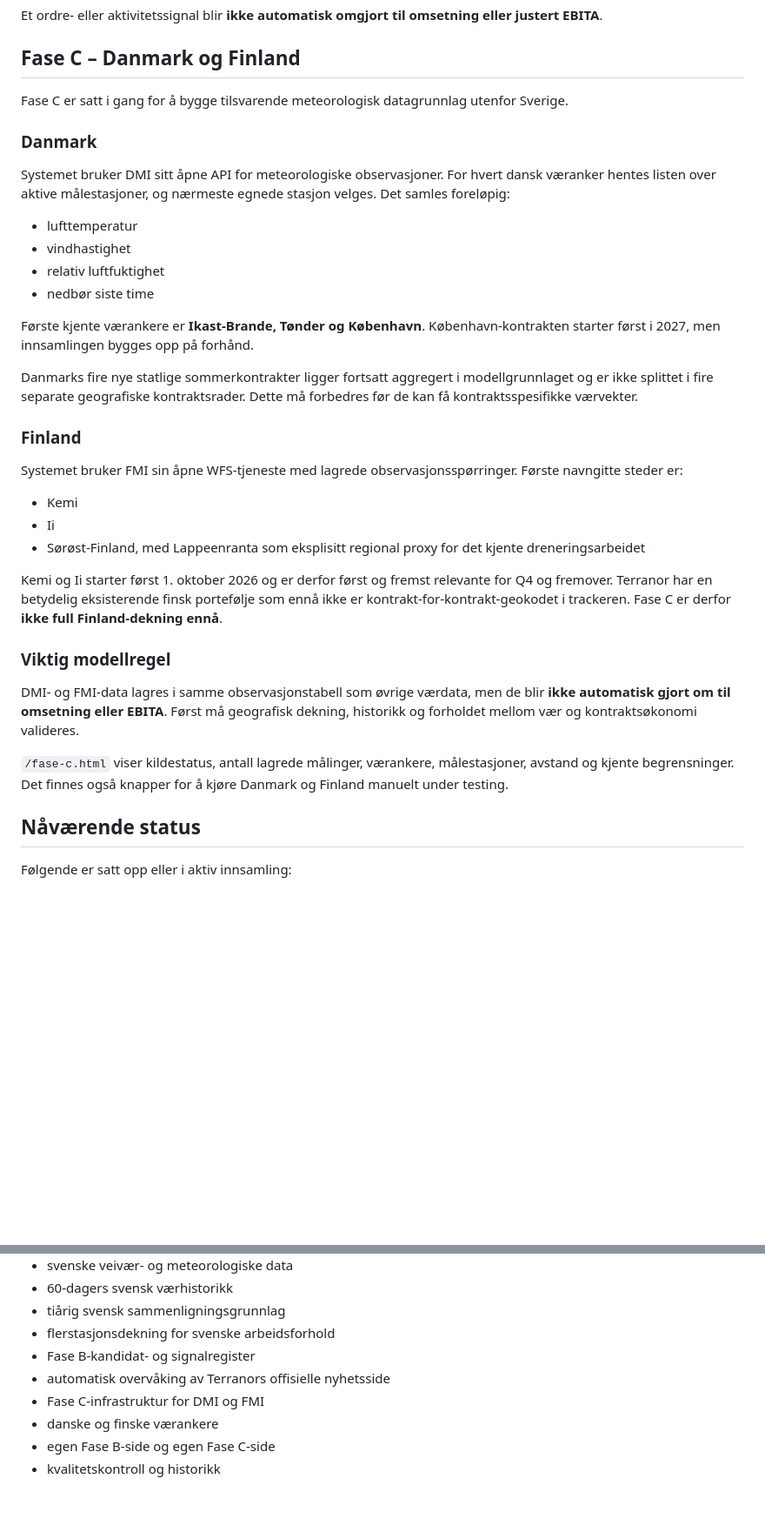
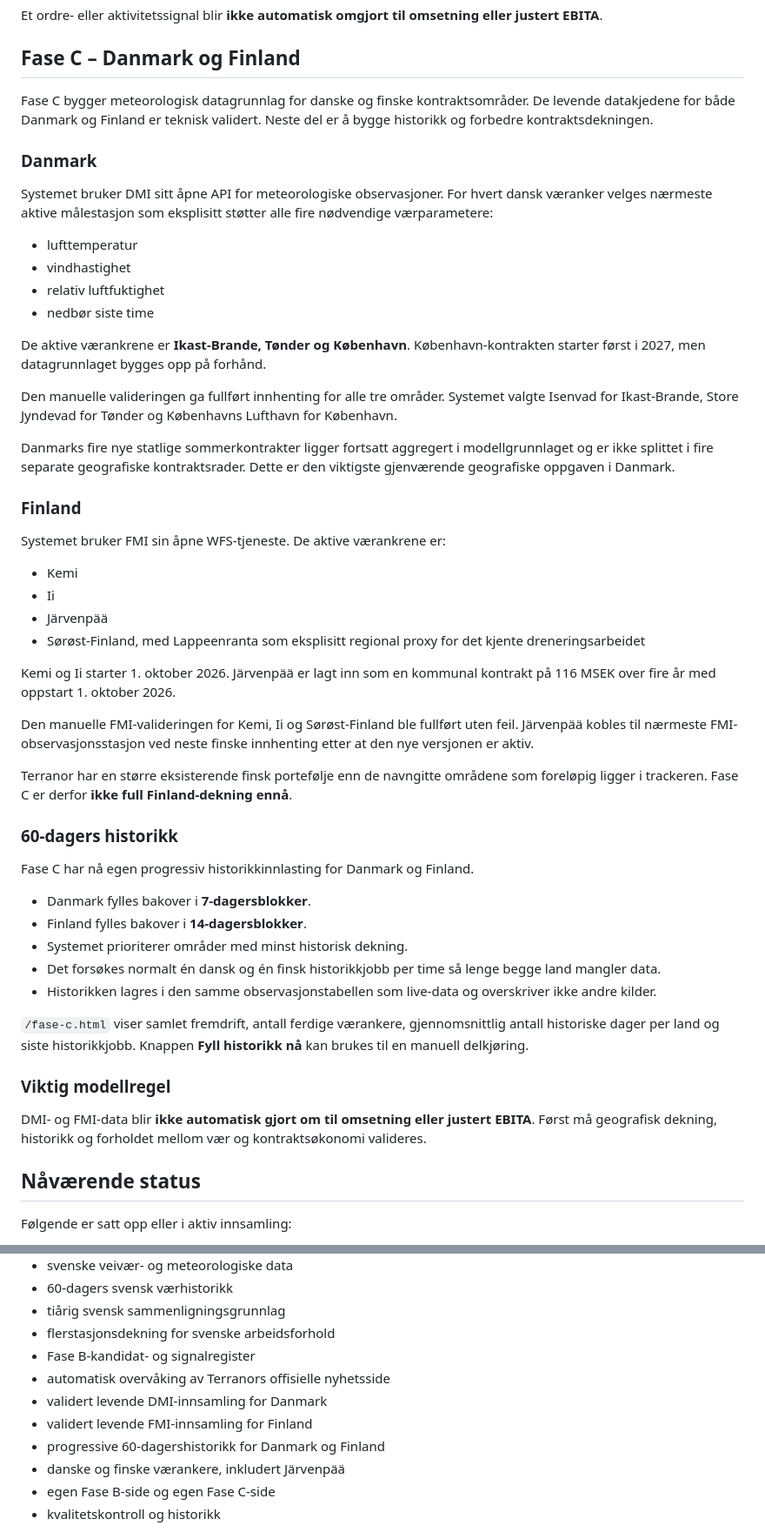
Before and after one commit to MKej88/terranor-tracker, a Markdown page: README.md, 2 parts joined by grey strips. Shown at 87% size. Rendered like a GitHub page; blank space fills up the shorter version.

Commit message:
Oppdater Fase C-dokumentasjon og historikk

```diff
--- a/README.md
+++ b/README.md
@@ -72,36 +72,53 @@ Et ordre- eller aktivitetssignal blir **ikke automatisk omgjort til omsetning el
 
 ## Fase C – Danmark og Finland
 
-Fase C er satt i gang for å bygge tilsvarende meteorologisk datagrunnlag utenfor Sverige.
+Fase C bygger meteorologisk datagrunnlag for danske og finske kontraktsområder. De levende datakjedene for både Danmark og Finland er teknisk validert. Neste del er å bygge historikk og forbedre kontraktsdekningen.
 
 ### Danmark
 
-Systemet bruker DMI sitt åpne API for meteorologiske observasjoner. For hvert dansk væranker hentes listen over aktive målestasjoner, og nærmeste egnede stasjon velges. Det samles foreløpig:
+Systemet bruker DMI sitt åpne API for meteorologiske observasjoner. For hvert dansk væranker velges nærmeste aktive målestasjon som eksplisitt støtter alle fire nødvendige værparametere:
 
 - lufttemperatur
 - vindhastighet
 - relativ luftfuktighet
 - nedbør siste time
 
-Første kjente værankere er **Ikast-Brande, Tønder og København**. København-kontrakten starter først i 2027, men innsamlingen bygges opp på forhånd.
+De aktive værankrene er **Ikast-Brande, Tønder og København**. København-kontrakten starter først i 2027, men datagrunnlaget bygges opp på forhånd.
 
-Danmarks fire nye statlige sommerkontrakter ligger fortsatt aggregert i modellgrunnlaget og er ikke splittet i fire separate geografiske kontraktsrader. Dette må forbedres før de kan få kontraktsspesifikke værvekter.
+Den manuelle valideringen ga fullført innhenting for alle tre områder. Systemet valgte Isenvad for Ikast-Brande, Store Jyndevad for Tønder og Københavns Lufthavn for København.
+
+Danmarks fire nye statlige sommerkontrakter ligger fortsatt aggregert i modellgrunnlaget og er ikke splittet i fire separate geografiske kontraktsrader. Dette er den viktigste gjenværende geografiske oppgaven i Danmark.
 
 ### Finland
 
-Systemet bruker FMI sin åpne WFS-tjeneste med lagrede observasjonsspørringer. Første navngitte steder er:
+Systemet bruker FMI sin åpne WFS-tjeneste. De aktive værankrene er:
 
 - Kemi
 - Ii
+- Järvenpää
 - Sørøst-Finland, med Lappeenranta som eksplisitt regional proxy for det kjente dreneringsarbeidet
 
-Kemi og Ii starter først 1. oktober 2026 og er derfor først og fremst relevante for Q4 og fremover. Terranor har en betydelig eksisterende finsk portefølje som ennå ikke er kontrakt-for-kontrakt-geokodet i trackeren. Fase C er derfor **ikke full Finland-dekning ennå**.
+Kemi og Ii starter 1. oktober 2026. Järvenpää er lagt inn som en kommunal kontrakt på 116 MSEK over fire år med oppstart 1. oktober 2026.
+
+Den manuelle FMI-valideringen for Kemi, Ii og Sørøst-Finland ble fullført uten feil. Järvenpää kobles til nærmeste FMI-observasjonsstasjon ved neste finske innhenting etter at den nye versjonen er aktiv.
+
+Terranor har en større eksisterende finsk portefølje enn de navngitte områdene som foreløpig ligger i trackeren. Fase C er derfor **ikke full Finland-dekning ennå**.
+
+### 60-dagers historikk
+
+Fase C har nå egen progressiv historikkinnlasting for Danmark og Finland.
+
+- Danmark fylles bakover i **7-dagersblokker**.
+- Finland fylles bakover i **14-dagersblokker**.
+- Systemet prioriterer områder med minst historisk dekning.
+- Det forsøkes normalt én dansk og én finsk historikkjobb per time så lenge begge land mangler data.
+- Historikken lagres i den samme observasjonstabellen som live-data og overskriver ikke andre kilder.
+
+`/fase-c.html` viser samlet fremdrift, antall ferdige værankere, gjennomsnittlig antall historiske dager per land og siste historikkjobb. Knappen **Fyll historikk nå** kan brukes til en manuell delkjøring.
 
 ### Viktig modellregel
 
-DMI- og FMI-data lagres i samme observasjonstabell som øvrige værdata, men de blir **ikke automatisk gjort om til omsetning eller EBITA**. Først må geografisk dekning, historikk og forholdet mellom vær og kontraktsøkonomi valideres.
-
-`/fase-c.html` viser kildestatus, antall lagrede målinger, værankere, målestasjoner, avstand og kjente begrensninger. Det finnes også knapper for å kjøre Danmark og Finland manuelt under testing.
+DMI- og FMI-data blir **ikke automatisk gjort om til omsetning eller justert EBITA**. Først må geografisk dekning, historikk og forholdet mellom vær og kontraktsøkonomi valideres.
 
 ## Nåværende status
 
@@ -116,8 +133,10 @@ Følgende er satt opp eller i aktiv innsamling:
 - flerstasjonsdekning for svenske arbeidsforhold
 - Fase B-kandidat- og signalregister
 - automatisk overvåking av Terranors offisielle nyhetsside
-- Fase C-infrastruktur for DMI og FMI
-- danske og finske værankere
+- validert levende DMI-innsamling for Danmark
+- validert levende FMI-innsamling for Finland
+- progressive 60-dagershistorikk for Danmark og Finland
+- danske og finske værankere, inkludert Järvenpää
 - egen Fase B-side og egen Fase C-side
 - kvalitetskontroll og historikk
 
```
Also changed, not shown: other parts of README.md (+55 -48 lines).
